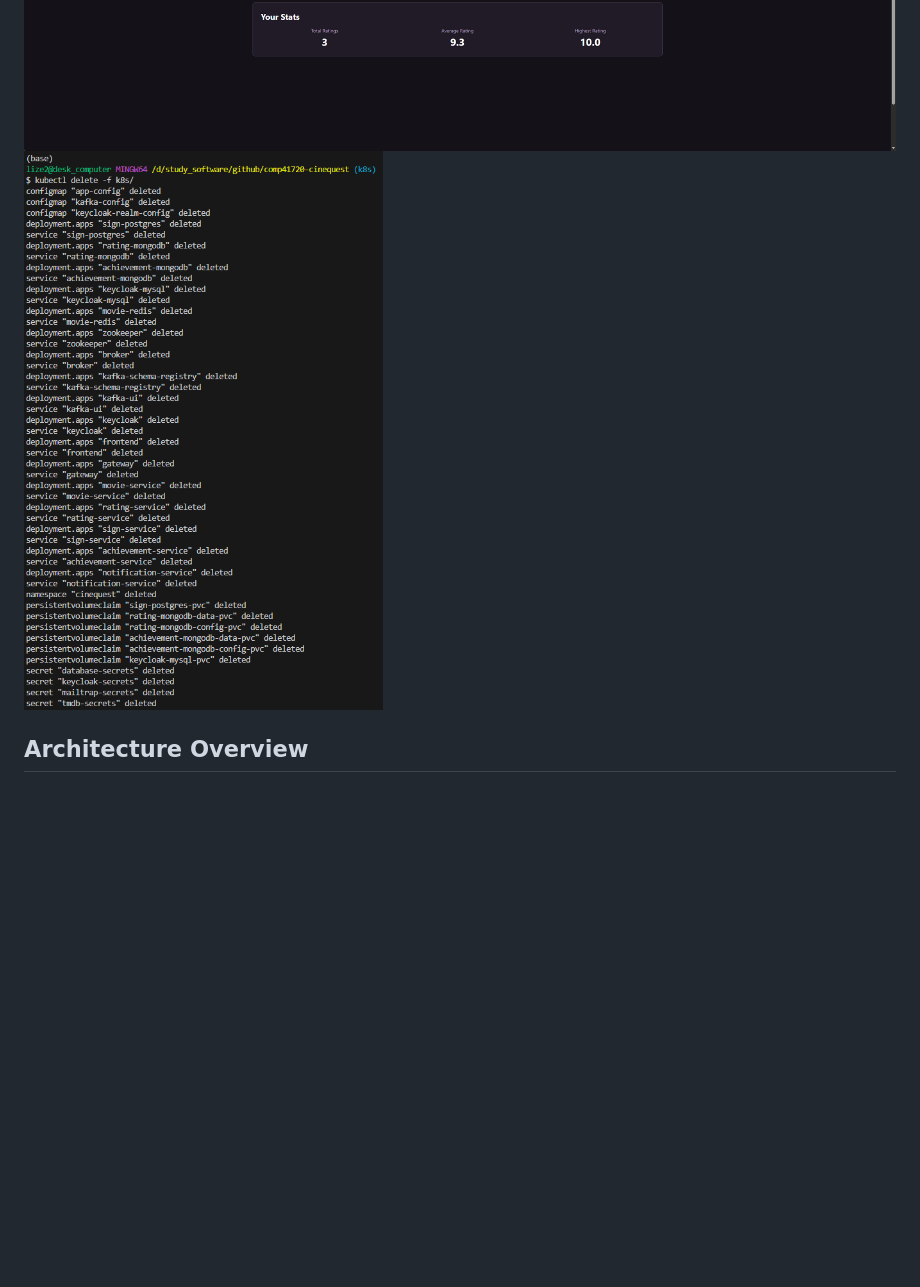
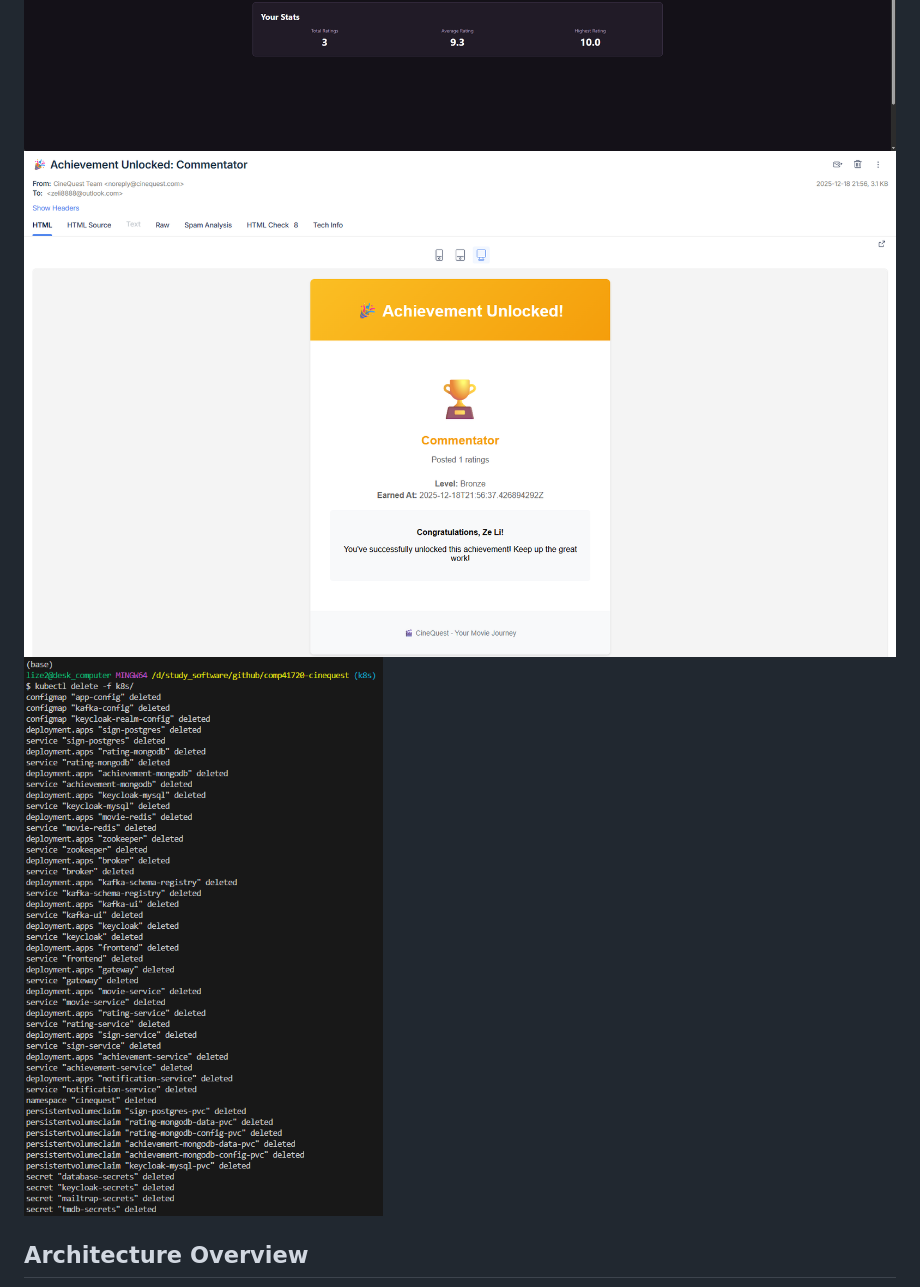
Before and after one commit to Shelly892/CineQuest, a Markdown page: readme.md, the part around the change. GitHub-like rendering; pictures changed too: demo/demo10.png, demo/demo11.png (added); blank space fills up the shorter version.

Commit message:
update demo

```diff
--- a/readme.md
+++ b/readme.md
@@ -38,6 +38,7 @@ kubectl delete -f k8s/
 ![alt text](demo/demo8.png)
 ![alt text](demo/demo9.png)
 ![alt text](demo/demo10.png)
+![alt text](demo/demo11.png)
 
 
 ## Architecture Overview
```
